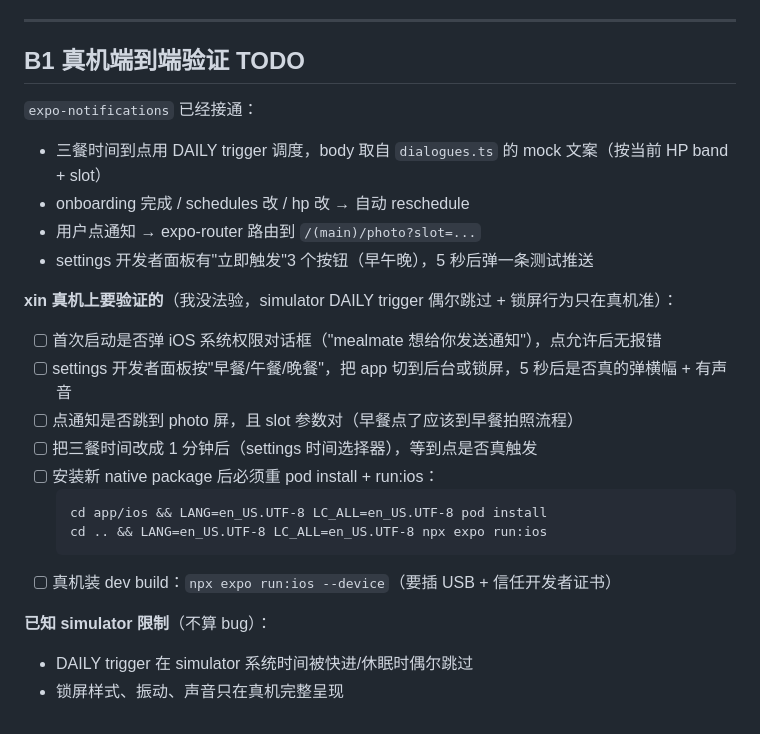
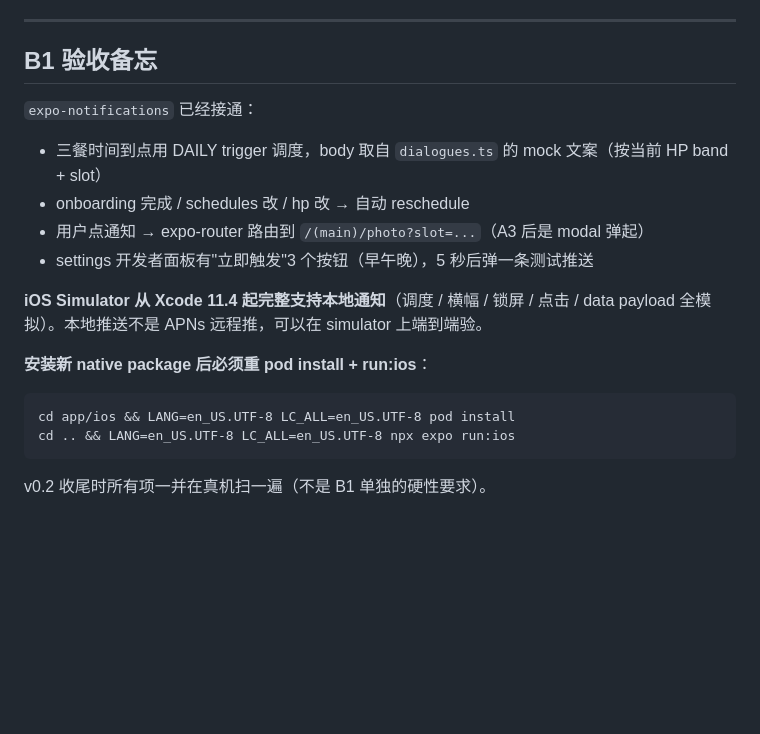
Before and after one commit to Xin-Ray/mealmate, a Markdown page: docs/dev-log.md, the part around the change. Rendered like a GitHub page; blank space fills up the shorter version.

Commit message:
docs: B1 真机 TODO 降级（simulator 完整支持本地通知）
iOS Simulator 从 Xcode 11.4 起对 UNUserNotificationCenter / 本地通知调度 / 锁屏 /
点击 / data payload 全模拟。本地推送不是 APNs 远程推，可以在 simulator 端到端验。
v0.2 收尾时统一在真机扫一遍即可，不再是 B1 单独的硬性要求。

Co-Authored-By: Claude Opus 4.7 (1M context) <noreply@anthropic.com>

````diff
--- a/docs/dev-log.md
+++ b/docs/dev-log.md
@@ -121,26 +121,20 @@ xin 在 chat 中直接贴出了第一个 Gemini API key（`AIzaSy...`，前缀
 
 ---
 
-## B1 真机端到端验证 TODO
+## B1 验收备忘
 
 `expo-notifications` 已经接通：
 - 三餐时间到点用 DAILY trigger 调度，body 取自 `dialogues.ts` 的 mock 文案（按当前 HP band + slot）
 - onboarding 完成 / schedules 改 / hp 改 → 自动 reschedule
-- 用户点通知 → expo-router 路由到 `/(main)/photo?slot=...`
+- 用户点通知 → expo-router 路由到 `/(main)/photo?slot=...`（A3 后是 modal 弹起）
 - settings 开发者面板有"立即触发"3 个按钮（早午晚），5 秒后弹一条测试推送
 
-**xin 真机上要验证的**（我没法验，simulator DAILY trigger 偶尔跳过 + 锁屏行为只在真机准）：
-- [ ] 首次启动是否弹 iOS 系统权限对话框（"mealmate 想给你发送通知"），点允许后无报错
-- [ ] settings 开发者面板按"早餐/午餐/晚餐"，把 app 切到后台或锁屏，5 秒后是否真的弹横幅 + 有声音
-- [ ] 点通知是否跳到 photo 屏，且 slot 参数对（早餐点了应该到早餐拍照流程）
-- [ ] 把三餐时间改成 1 分钟后（settings 时间选择器），等到点是否真触发
-- [ ] 安装新 native package 后必须重 pod install + run:ios：
-  ```
-  cd app/ios && LANG=en_US.UTF-8 LC_ALL=en_US.UTF-8 pod install
-  cd .. && LANG=en_US.UTF-8 LC_ALL=en_US.UTF-8 npx expo run:ios
-  ```
-- [ ] 真机装 dev build：`npx expo run:ios --device`（要插 USB + 信任开发者证书）
+**iOS Simulator 从 Xcode 11.4 起完整支持本地通知**（调度 / 横幅 / 锁屏 / 点击 / data payload 全模拟）。本地推送不是 APNs 远程推，可以在 simulator 上端到端验。
 
-**已知 simulator 限制**（不算 bug）：
-- DAILY trigger 在 simulator 系统时间被快进/休眠时偶尔跳过
-- 锁屏样式、振动、声音只在真机完整呈现
+**安装新 native package 后必须重 pod install + run:ios**：
+```
+cd app/ios && LANG=en_US.UTF-8 LC_ALL=en_US.UTF-8 pod install
+cd .. && LANG=en_US.UTF-8 LC_ALL=en_US.UTF-8 npx expo run:ios
+```
+
+v0.2 收尾时所有项一并在真机扫一遍（不是 B1 单独的硬性要求）。
````
